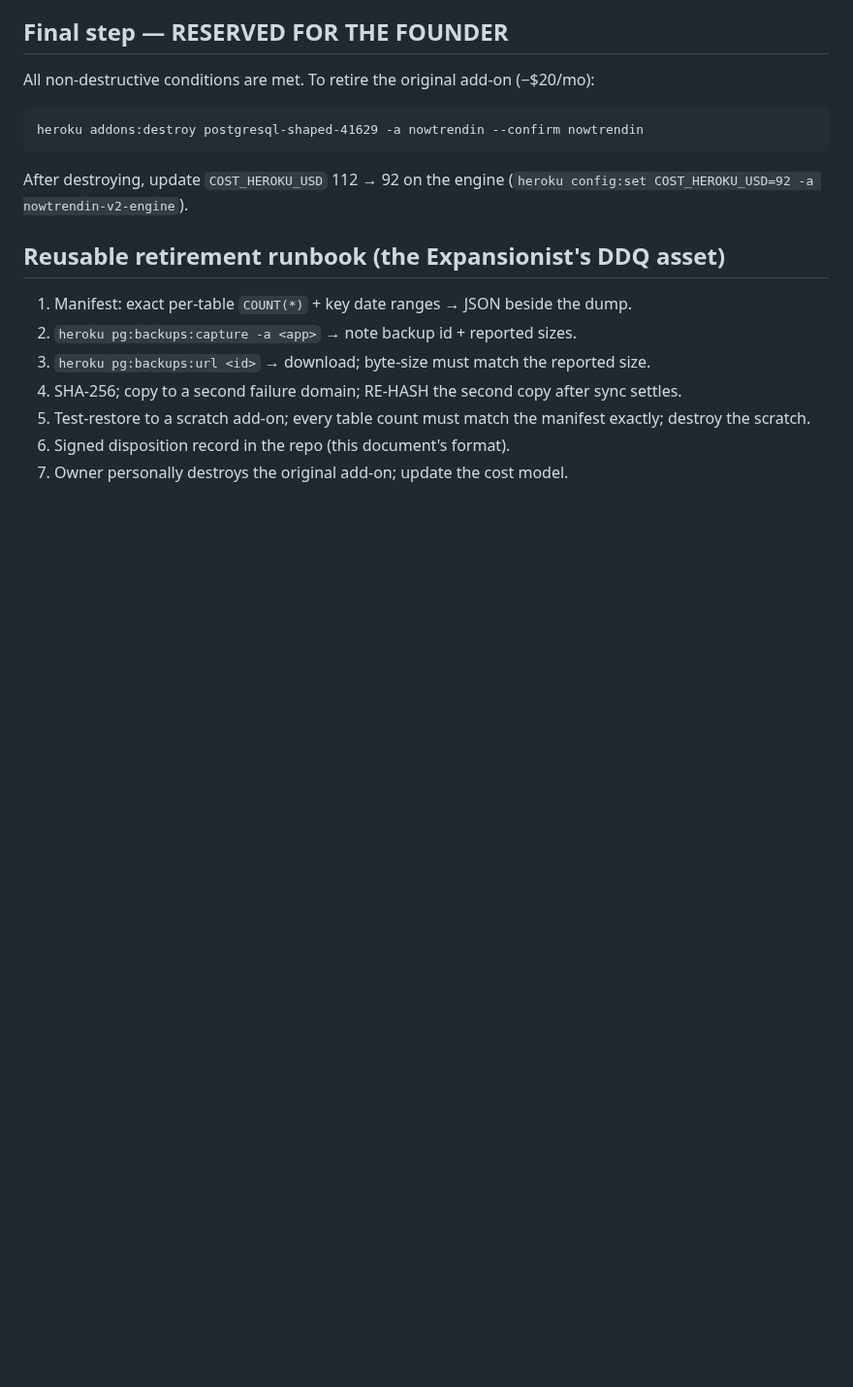
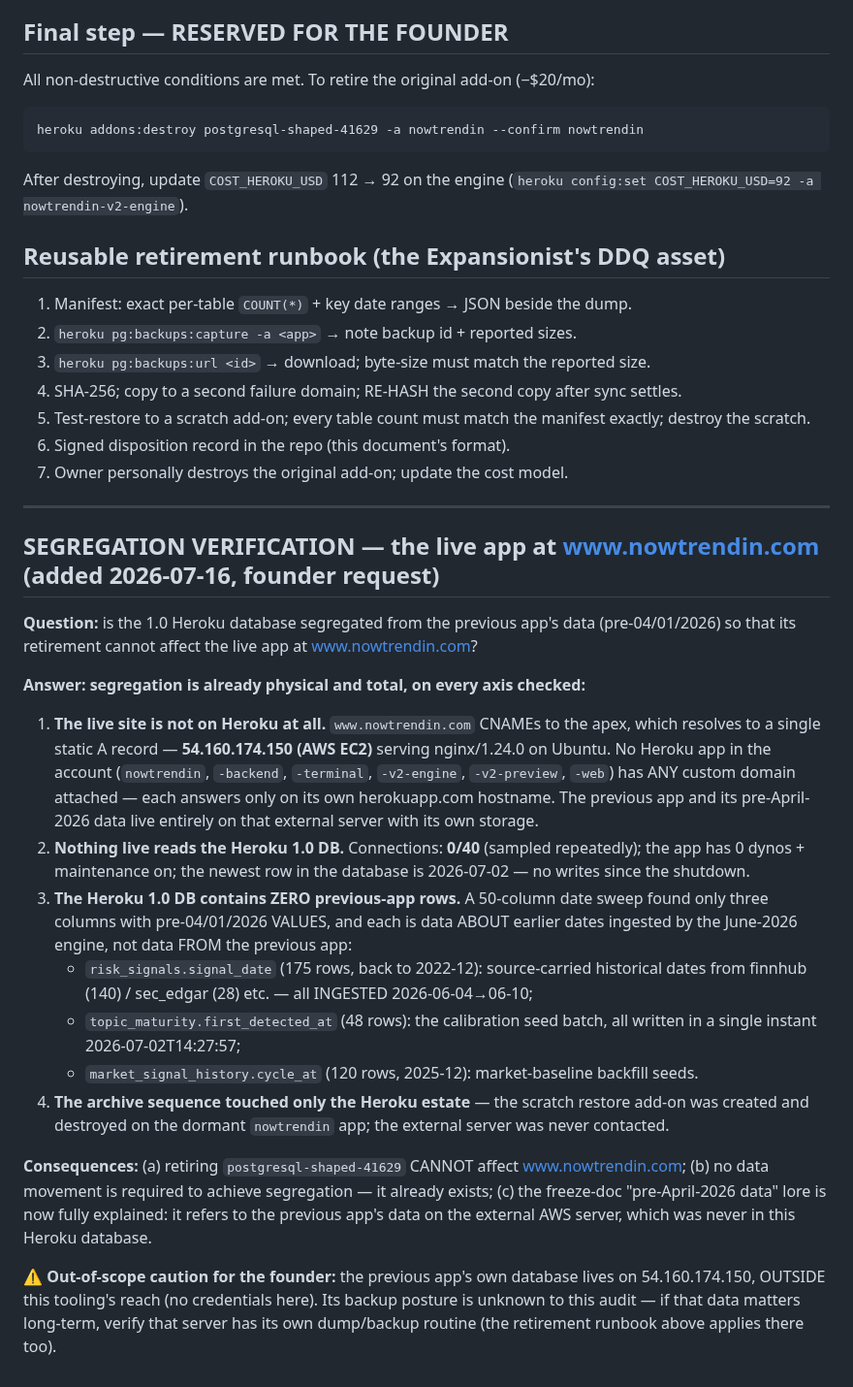
Before and after one commit to Abelcesq/nowtrendin-v2.0, a Markdown page: audits/infra/V1_DB_DISPOSITION_RECORD_2026-07-16.md, the part around the change. Shown at 97% size. Drawn GitHub-style; blank space fills up the shorter version.

Commit message:
Segregation verified: live www.nowtrendin.com (external EC2) fully isolated from the 1.0 Heroku DB
Co-Authored-By: Claude Fable 5 <noreply@anthropic.com>

```diff
--- a/audits/infra/V1_DB_DISPOSITION_RECORD_2026-07-16.md
+++ b/audits/infra/V1_DB_DISPOSITION_RECORD_2026-07-16.md
@@ -71,3 +71,43 @@ After destroying, update `COST_HEROKU_USD` 112 → 92 on the engine
    destroy the scratch.
 6. Signed disposition record in the repo (this document's format).
 7. Owner personally destroys the original add-on; update the cost model.
+
+---
+
+## SEGREGATION VERIFICATION — the live app at www.nowtrendin.com (added 2026-07-16, founder request)
+
+**Question:** is the 1.0 Heroku database segregated from the previous app's data
+(pre-04/01/2026) so that its retirement cannot affect the live app at www.nowtrendin.com?
+
+**Answer: segregation is already physical and total, on every axis checked:**
+
+1. **The live site is not on Heroku at all.** `www.nowtrendin.com` CNAMEs to the apex,
+   which resolves to a single static A record — **54.160.174.150 (AWS EC2)** serving
+   nginx/1.24.0 on Ubuntu. No Heroku app in the account (`nowtrendin`, `-backend`,
+   `-terminal`, `-v2-engine`, `-v2-preview`, `-web`) has ANY custom domain attached —
+   each answers only on its own herokuapp.com hostname. The previous app and its
+   pre-April-2026 data live entirely on that external server with its own storage.
+2. **Nothing live reads the Heroku 1.0 DB.** Connections: **0/40** (sampled repeatedly);
+   the app has 0 dynos + maintenance on; the newest row in the database is 2026-07-02 —
+   no writes since the shutdown.
+3. **The Heroku 1.0 DB contains ZERO previous-app rows.** A 50-column date sweep found
+   only three columns with pre-04/01/2026 VALUES, and each is data ABOUT earlier dates
+   ingested by the June-2026 engine, not data FROM the previous app:
+   - `risk_signals.signal_date` (175 rows, back to 2022-12): source-carried historical
+     dates from finnhub (140) / sec_edgar (28) etc. — all INGESTED 2026-06-04→06-10;
+   - `topic_maturity.first_detected_at` (48 rows): the calibration seed batch, all
+     written in a single instant 2026-07-02T14:27:57;
+   - `market_signal_history.cycle_at` (120 rows, 2025-12): market-baseline backfill seeds.
+4. **The archive sequence touched only the Heroku estate** — the scratch restore add-on
+   was created and destroyed on the dormant `nowtrendin` app; the external server was
+   never contacted.
+
+**Consequences:** (a) retiring `postgresql-shaped-41629` CANNOT affect www.nowtrendin.com;
+(b) no data movement is required to achieve segregation — it already exists; (c) the
+freeze-doc "pre-April-2026 data" lore is now fully explained: it refers to the previous
+app's data on the external AWS server, which was never in this Heroku database.
+
+**⚠ Out-of-scope caution for the founder:** the previous app's own database lives on
+54.160.174.150, OUTSIDE this tooling's reach (no credentials here). Its backup posture is
+unknown to this audit — if that data matters long-term, verify that server has its own
+dump/backup routine (the retirement runbook above applies there too).
```
Also changed, not shown: SESSION_LOG.md (+15 -0 lines).
